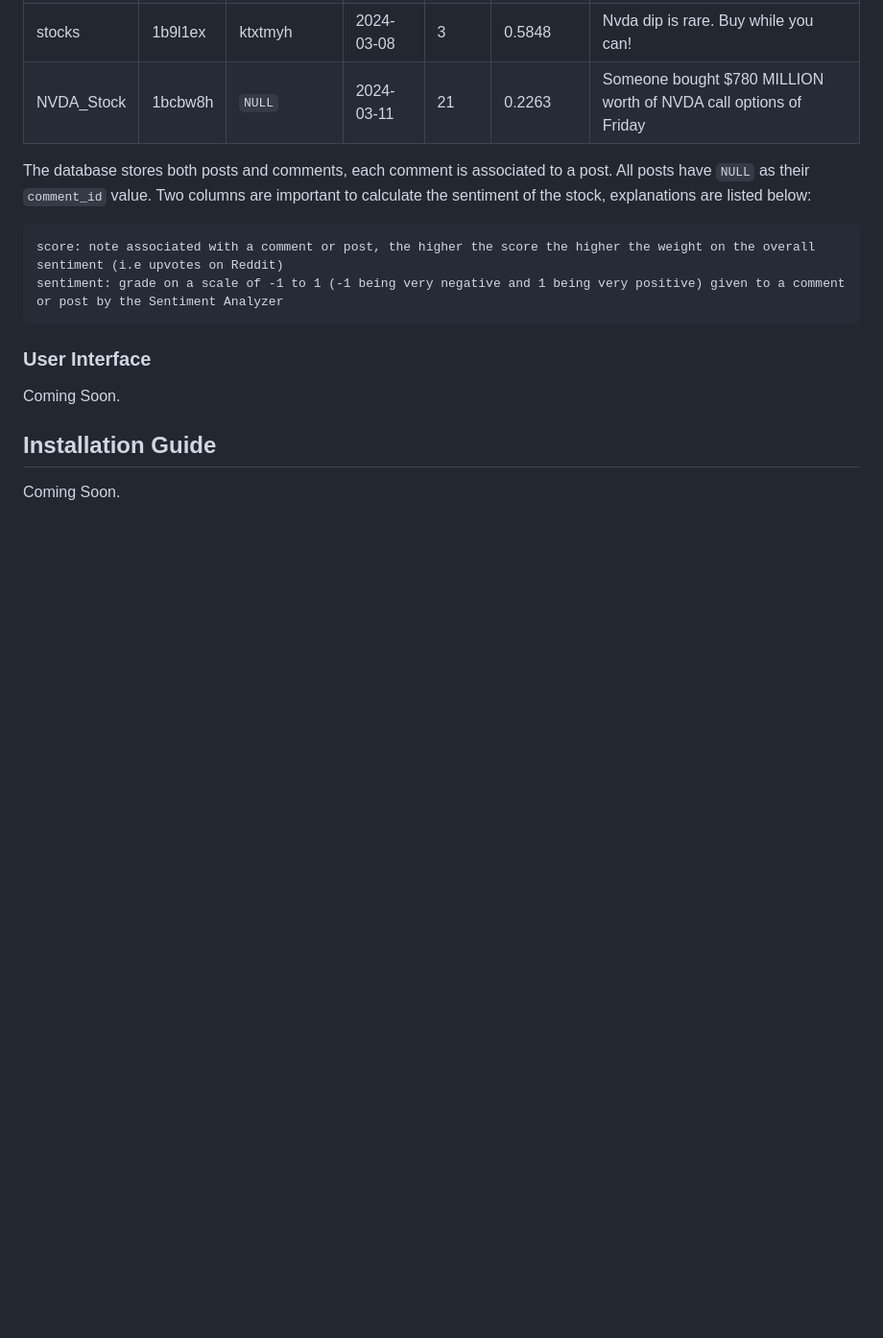
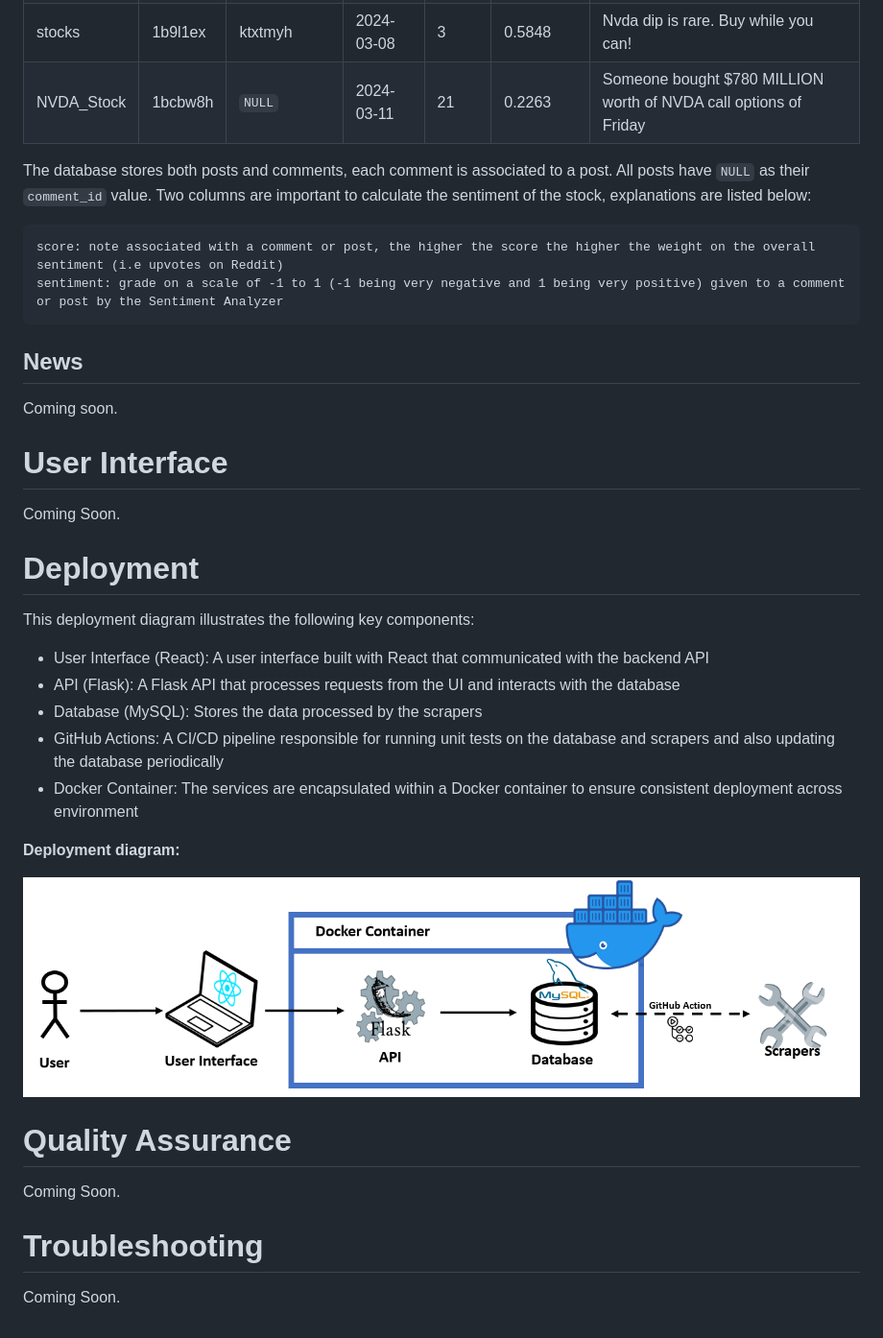
Before and after one commit to market-sentiment-analyzer-tool/msat, a Markdown page: README.md, the part around one of its changes. Shown at 96% size. GitHub-like rendering; pictures changed too: docs/deployment-diagram.png (added); blank space fills up the shorter version.

Commit message:
Redone layout of readme page and added deployment section

````diff
--- a/README.md
+++ b/README.md
@@ -67,11 +88,31 @@ score: note associated with a comment or post, the higher the score the higher t
 sentiment: grade on a scale of -1 to 1 (-1 being very negative and 1 being very positive) given to a comment or post by the Sentiment Analyzer
 ```
 
+## News
 
-### User Interface
+Coming soon.
+
+# User Interface
 
 Coming Soon.
 
-## Installation Guide
+# Deployment
+
+This deployment diagram illustrates the following key components:
+* User Interface (React): A user interface built with React that communicated with the backend API
+* API (Flask): A Flask API that processes requests from the UI and interacts with the database
+* Database (MySQL): Stores the data processed by the scrapers
+* GitHub Actions: A CI/CD pipeline responsible for running unit tests on the database and scrapers and also updating the database periodically
+* Docker Container: The services are encapsulated within a Docker container to ensure consistent deployment across environment
+
+**Deployment diagram:**
+
+![image](./docs/deployment-diagram.png)
+
+# Quality Assurance
 
 Coming Soon.
+
+# Troubleshooting
+
+Coming Soon.
````
Also changed, not shown: other parts of README.md (+31 -10 lines).
